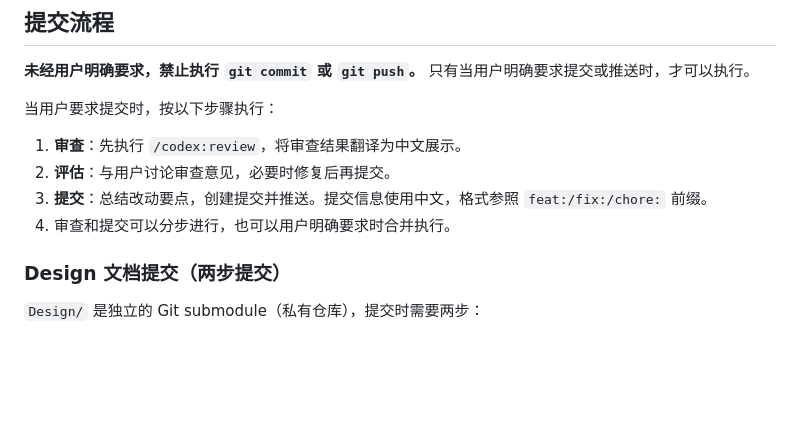
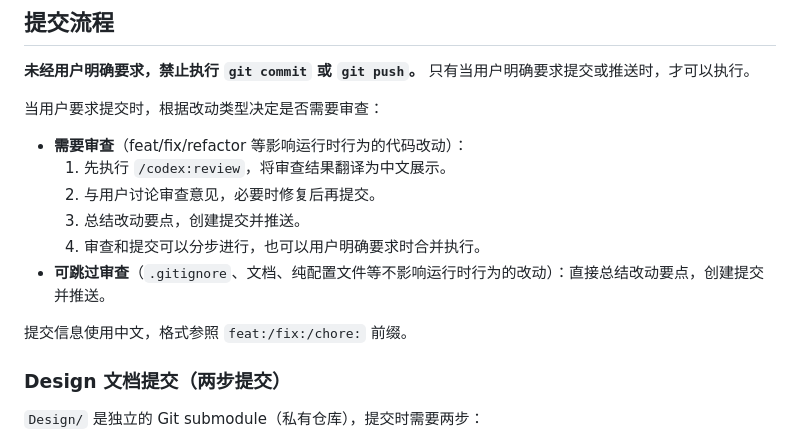
Before and after one commit to lwbiuchsjk/vibeTest, a Markdown page: CLAUDE.md, the part around the change. Rendered like a GitHub page; blank space fills up the shorter version.

Commit message:
chore: 提交流程按改动类型区分是否需要 codex review
Co-Authored-By: Claude Opus 4.6 <noreply@anthropic.com>

```diff
--- a/CLAUDE.md
+++ b/CLAUDE.md
@@ -48,12 +48,16 @@ Godot 4.5，GDScript，Git 版本控制
 
 **未经用户明确要求，禁止执行 `git commit` 或 `git push`。** 只有当用户明确要求提交或推送时，才可以执行。
 
-当用户要求提交时，按以下步骤执行：
+当用户要求提交时，根据改动类型决定是否需要审查：
 
-1. **审查**：先执行 `/codex:review`，将审查结果翻译为中文展示。
-2. **评估**：与用户讨论审查意见，必要时修复后再提交。
-3. **提交**：总结改动要点，创建提交并推送。提交信息使用中文，格式参照 `feat:/fix:/chore:` 前缀。
-4. 审查和提交可以分步进行，也可以用户明确要求时合并执行。
+- **需要审查**（feat/fix/refactor 等影响运行时行为的代码改动）：
+  1. 先执行 `/codex:review`，将审查结果翻译为中文展示。
+  2. 与用户讨论审查意见，必要时修复后再提交。
+  3. 总结改动要点，创建提交并推送。
+  4. 审查和提交可以分步进行，也可以用户明确要求时合并执行。
+- **可跳过审查**（`.gitignore`、文档、纯配置文件等不影响运行时行为的改动）：直接总结改动要点，创建提交并推送。
+
+提交信息使用中文，格式参照 `feat:/fix:/chore:` 前缀。
 
 ### Design 文档提交（两步提交）
 
```
